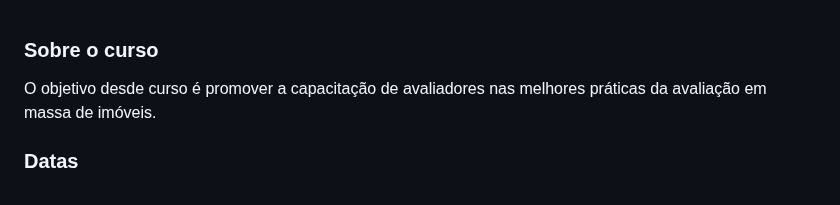
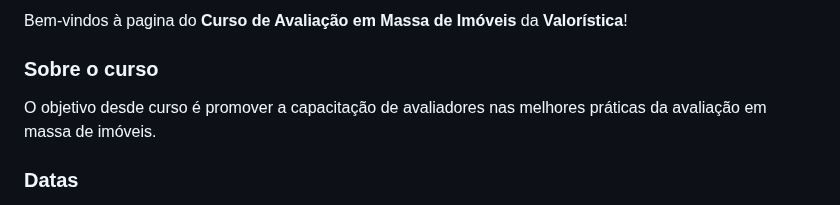
Before and after one commit to Valoristica/AvaliacaoMassa, a Markdown page: docs/index.md, the part around the change. GitHub-like rendering.

Commit message:
adds paragraph above

```diff
--- a/docs/index.md
+++ b/docs/index.md
@@ -1,3 +1,5 @@
+Bem-vindos à pagina do **Curso de Avaliação em Massa de Imóveis** da **Valorística**!
+
 ### Sobre o curso
 
 O objetivo desde curso é promover a capacitação de avaliadores nas melhores
```
